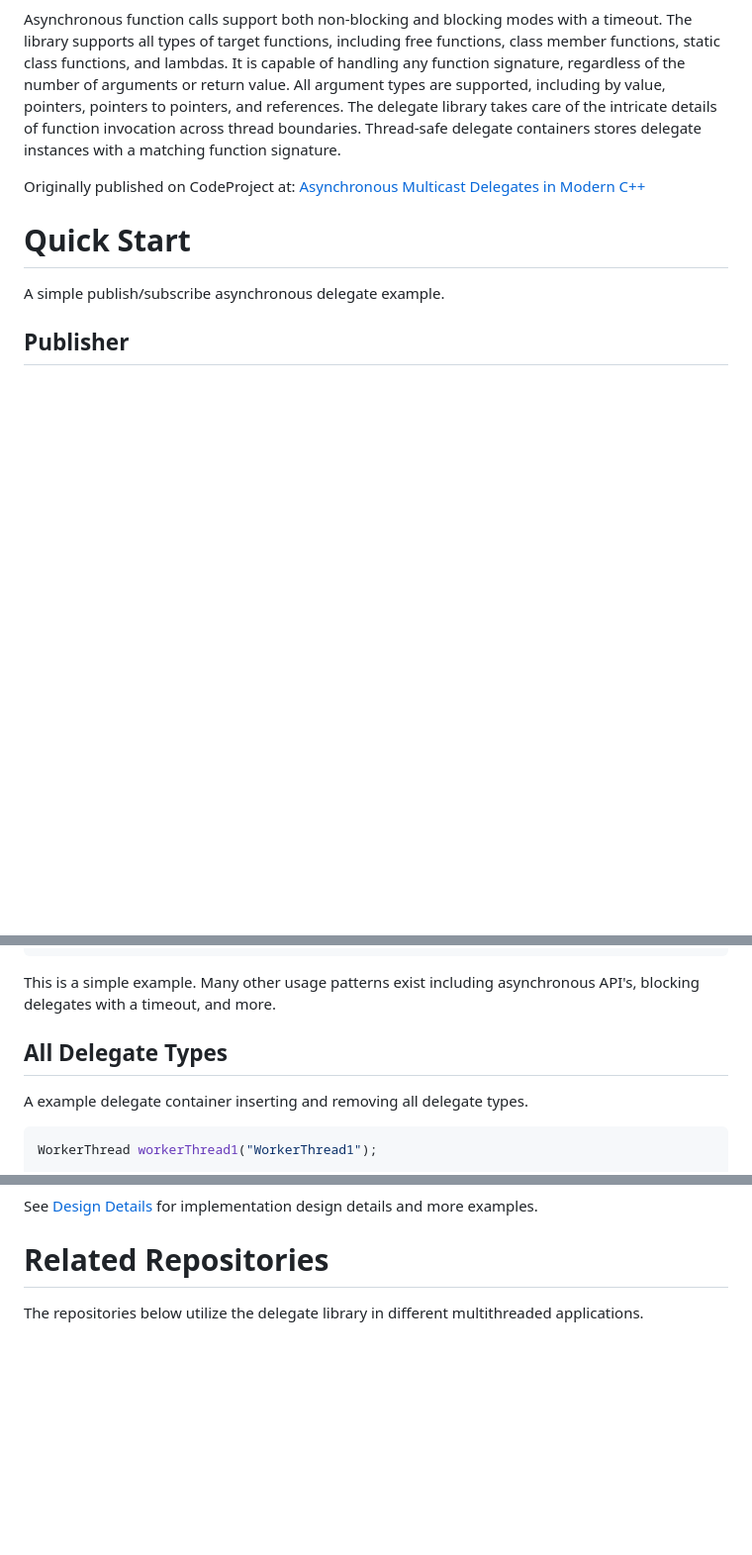
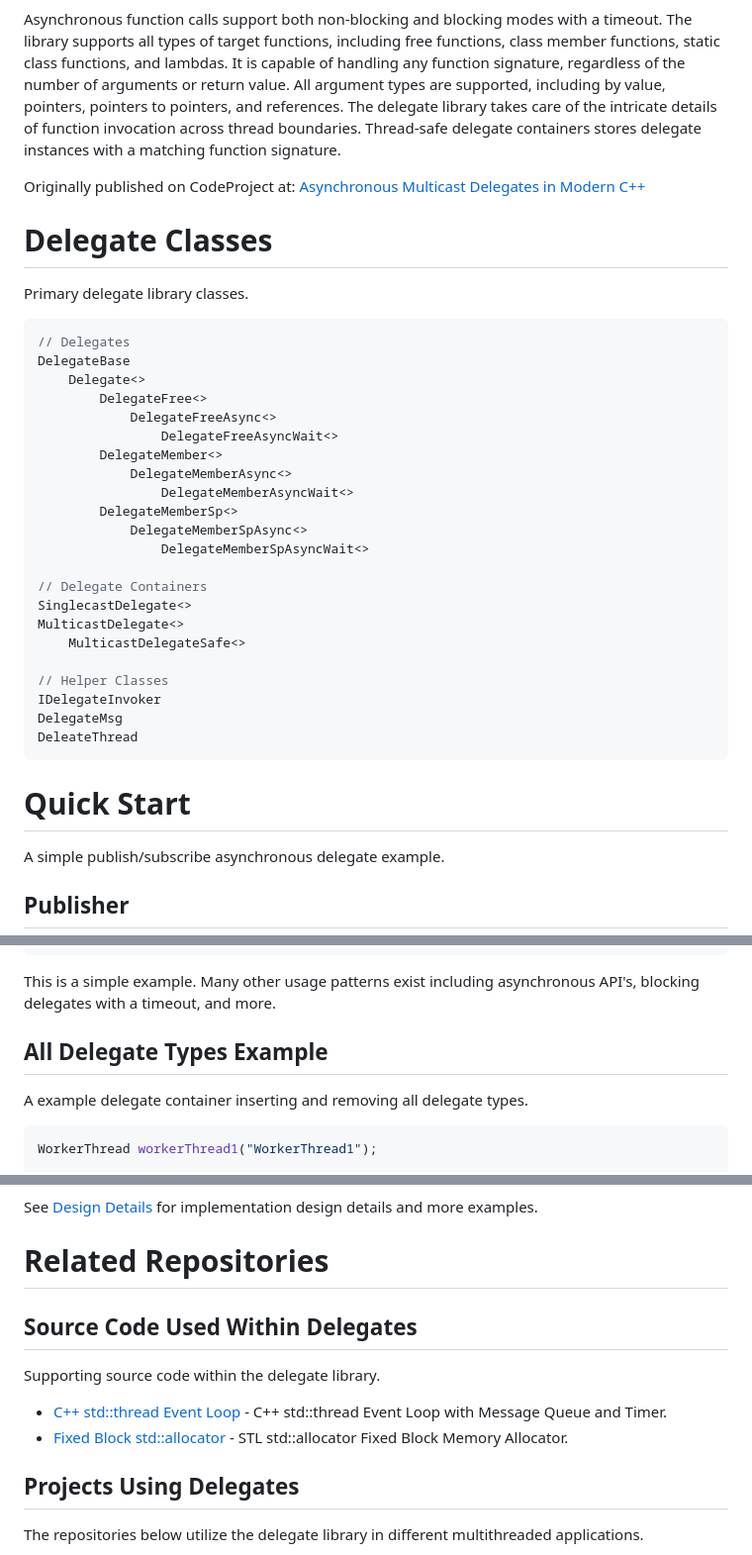
Before and after one commit to endurodave/AsyncMulticastDelegateModern, a Markdown page: README.md, 3 parts joined by grey strips. Shown at 99% size. Drawn GitHub-style; blank space fills up the shorter version.

Commit message:
Update documentation

````diff
--- a/README.md
+++ b/README.md
@@ -10,6 +10,35 @@ A C++ delegate library capable of invoking any callable function both synchronou
 Asynchronous function calls support both non-blocking and blocking modes with a timeout. The library supports all types of target functions, including free functions, class member functions, static class functions, and lambdas. It is capable of handling any function signature, regardless of the number of arguments or return value. All argument types are supported, including by value, pointers, pointers to pointers, and references. The delegate library takes care of the intricate details of function invocation across thread boundaries. Thread-safe delegate containers stores delegate instances with a matching function signature.
 
 Originally published on CodeProject at: <a href="https://www.codeproject.com/Articles/5277036/Asynchronous-Multicast-Delegates-in-Modern-Cpluspl">Asynchronous Multicast Delegates in Modern C++</a>
+
+# Delegate Classes
+
+Primary delegate library classes.
+
+```cpp
+// Delegates
+DelegateBase
+    Delegate<>
+        DelegateFree<>
+            DelegateFreeAsync<>
+                DelegateFreeAsyncWait<>
+        DelegateMember<>
+            DelegateMemberAsync<>
+                DelegateMemberAsyncWait<>
+        DelegateMemberSp<>
+            DelegateMemberSpAsync<>
+                DelegateMemberSpAsyncWait<>
+
+// Delegate Containers
+SinglecastDelegate<>
+MulticastDelegate<>
+    MulticastDelegateSafe<>
+
+// Helper Classes
+IDelegateInvoker
+DelegateMsg
+DeleateThread
+```
 
 # Quick Start
 
@@ -85,7 +114,7 @@ class AlarmSub
 
 <p>This is a simple example. Many other usage patterns exist including asynchronous API's, blocking delegates with a timeout, and more.</p>
 
-## All Delegate Types
+## All Delegate Types Example
 
 A example delegate container inserting and removing all delegate types.
 
@@ -257,6 +286,15 @@ After executed, build the software from within the <code>Build</code> directory
 
 # Related Repositories
 
+## Source Code Used Within Delegates
+
+Supporting source code within the delegate library.
+
+* <a href="https://github.com/endurodave/StdWorkerThread">C++ std::thread Event Loop</a> - C++ std::thread Event Loop with Message Queue and Timer.
+* <a href="https://github.com/endurodave/stl_allocator">Fixed Block std::allocator</a> - STL std::allocator Fixed Block Memory Allocator.
+
+## Projects Using Delegates
+
 The repositories below utilize the delegate library in different multithreaded applications.
 
 * <a href="https://github.com/endurodave/AsyncStateMachine">Asynchronous State Machine Design in C++</a> - an asynchronous C++ state machine implemented using an asynchronous delegate library.
````
